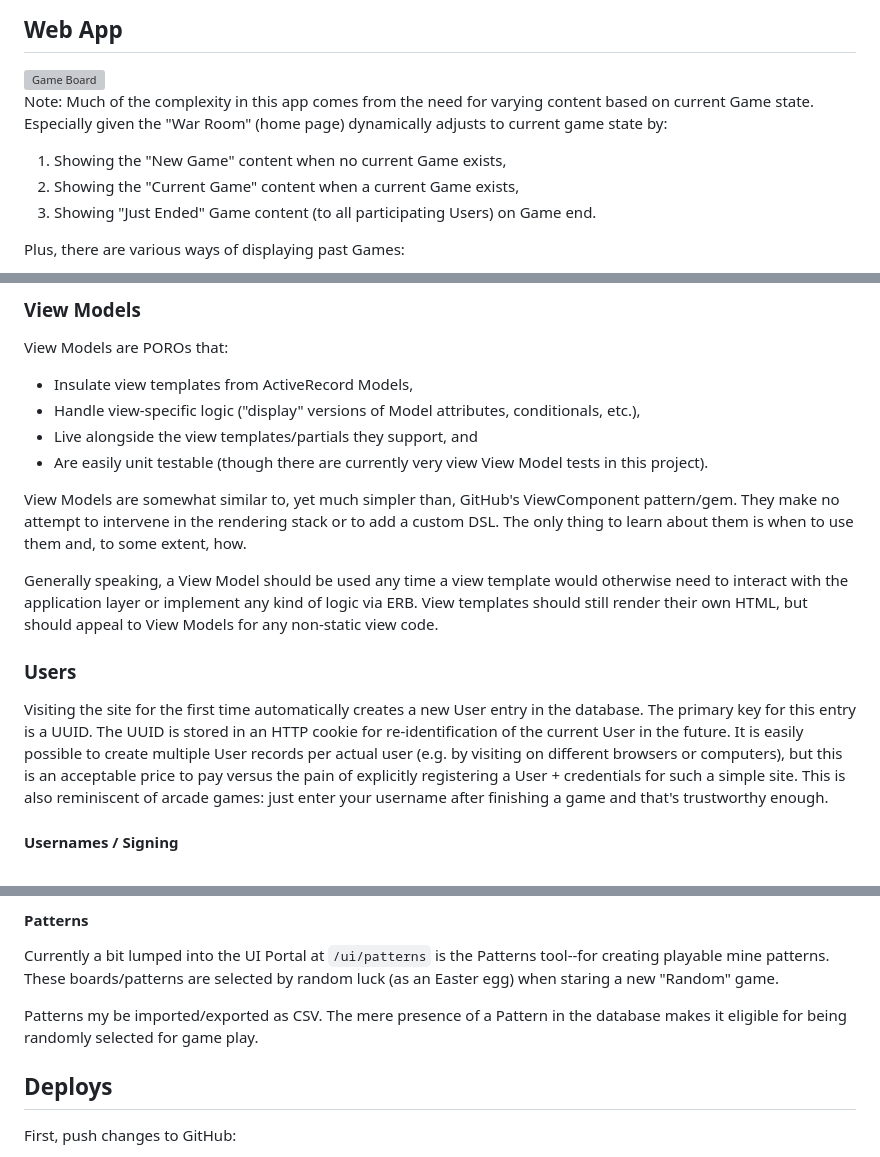
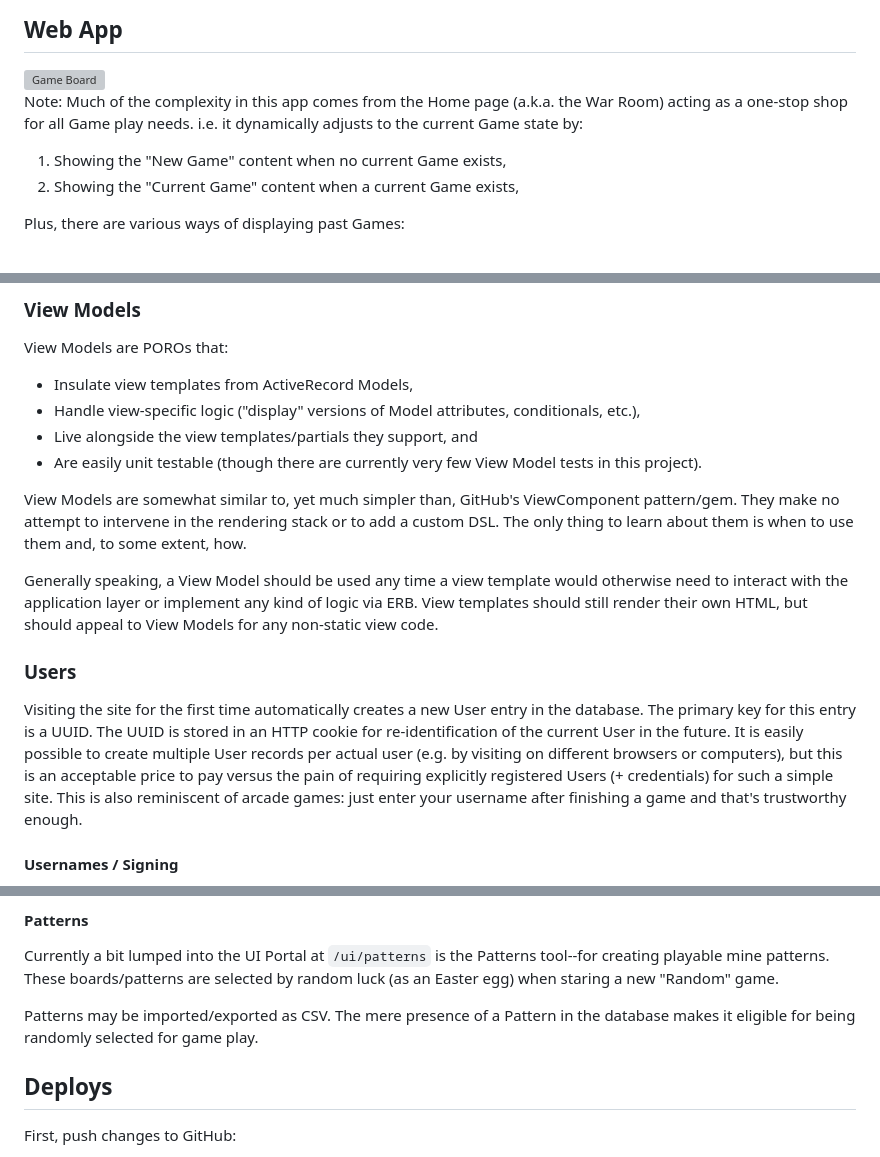
Before and after one commit to pdobb/minesweeper_alliance, a Markdown page: README.md, 3 parts joined by grey strips. Rendered like a GitHub page; grey boxes are pictures that could not be loaded.

Commit message:
Fix up a few issues in README
Get the README back up to date with the latest code design, fix up a few
typos and grammatical issues, etc.

```diff
--- a/README.md
+++ b/README.md
@@ -99,11 +99,10 @@ bin/rake
   <img alt="Game Board" src="https://github.com/pdobb/minesweeper_alliance/blob/main/public/screenshots/erd-dark.webp?raw=true">
 </picture>
 
-Note: Much of the complexity in this app comes from the need for varying content based on current Game state. Especially given the "War Room" (home page) dynamically adjusts to current game state by:
+Note: Much of the complexity in this app comes from the Home page (a.k.a. the War Room) acting as a one-stop shop for all Game play needs. i.e. it dynamically adjusts to the current Game state by:
 
 1. Showing the "New Game" content when no current Game exists,
 2. Showing the "Current Game" content when a current Game exists,
-3. Showing "Just Ended" Game content (to all participating Users) on Game end.
 
 Plus, there are various ways of displaying past Games:
 
@@ -151,7 +150,7 @@ View Models are POROs that:
 - Insulate view templates from ActiveRecord Models,
 - Handle view-specific logic ("display" versions of Model attributes, conditionals, etc.),
 - Live alongside the view templates/partials they support, and
-- Are easily unit testable (though there are currently very view View Model tests in this project).
+- Are easily unit testable (though there are currently very few View Model tests in this project).
 
 View Models are somewhat similar to, yet much simpler than, GitHub's ViewComponent pattern/gem. They make no attempt to intervene in the rendering stack or to add a custom DSL. The only thing to learn about them is when to use them and, to some extent, how.
 
@@ -159,7 +158,7 @@ Generally speaking, a View Model should be used any time a view template would o
 
 ### Users
 
-Visiting the site for the first time automatically creates a new User entry in the database. The primary key for this entry is a UUID. The UUID is stored in an HTTP cookie for re-identification of the current User in the future. It is easily possible to create multiple User records per actual user (e.g. by visiting on different browsers or computers), but this is an acceptable price to pay versus the pain of explicitly registering a User + credentials for such a simple site. This is also reminiscent of arcade games: just enter your username after finishing a game and that's trustworthy enough.
+Visiting the site for the first time automatically creates a new User entry in the database. The primary key for this entry is a UUID. The UUID is stored in an HTTP cookie for re-identification of the current User in the future. It is easily possible to create multiple User records per actual user (e.g. by visiting on different browsers or computers), but this is an acceptable price to pay versus the pain of requiring explicitly registered Users (+ credentials) for such a simple site. This is also reminiscent of arcade games: just enter your username after finishing a game and that's trustworthy enough.
 
 #### Usernames / Signing
 
@@ -177,7 +176,7 @@ Visit `/ui` while in the development environment to access the UI Portal. This p
 
 Currently a bit lumped into the UI Portal at `/ui/patterns` is the Patterns tool--for creating playable mine patterns. These boards/patterns are selected by random luck (as an Easter egg) when staring a new "Random" game.
 
-Patterns my be imported/exported as CSV. The mere presence of a Pattern in the database makes it eligible for being randomly selected for game play.
+Patterns may be imported/exported as CSV. The mere presence of a Pattern in the database makes it eligible for being randomly selected for game play.
 
 ## Deploys
 
```
Also changed, not shown: other parts of README.md (+1 -1 lines).
